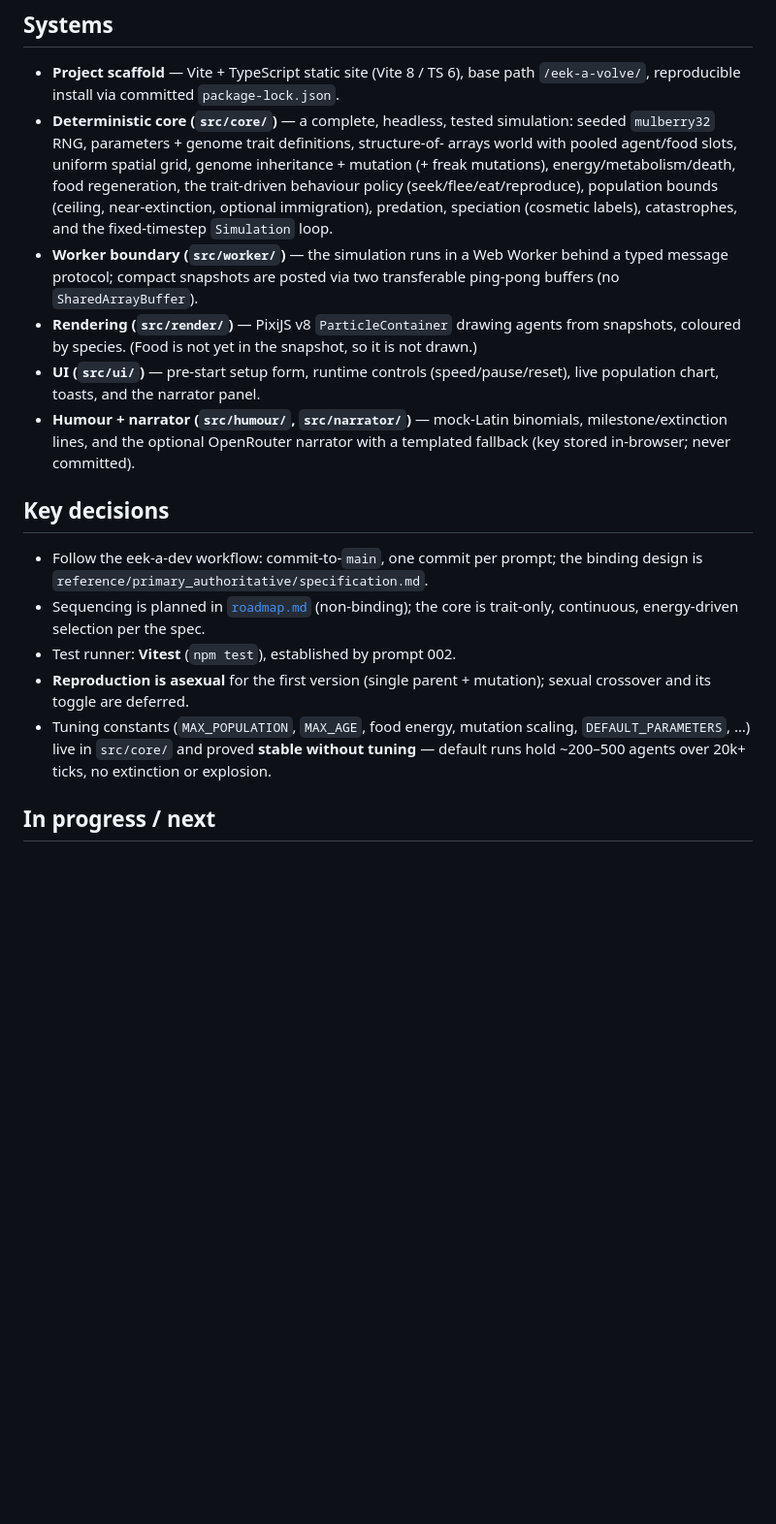
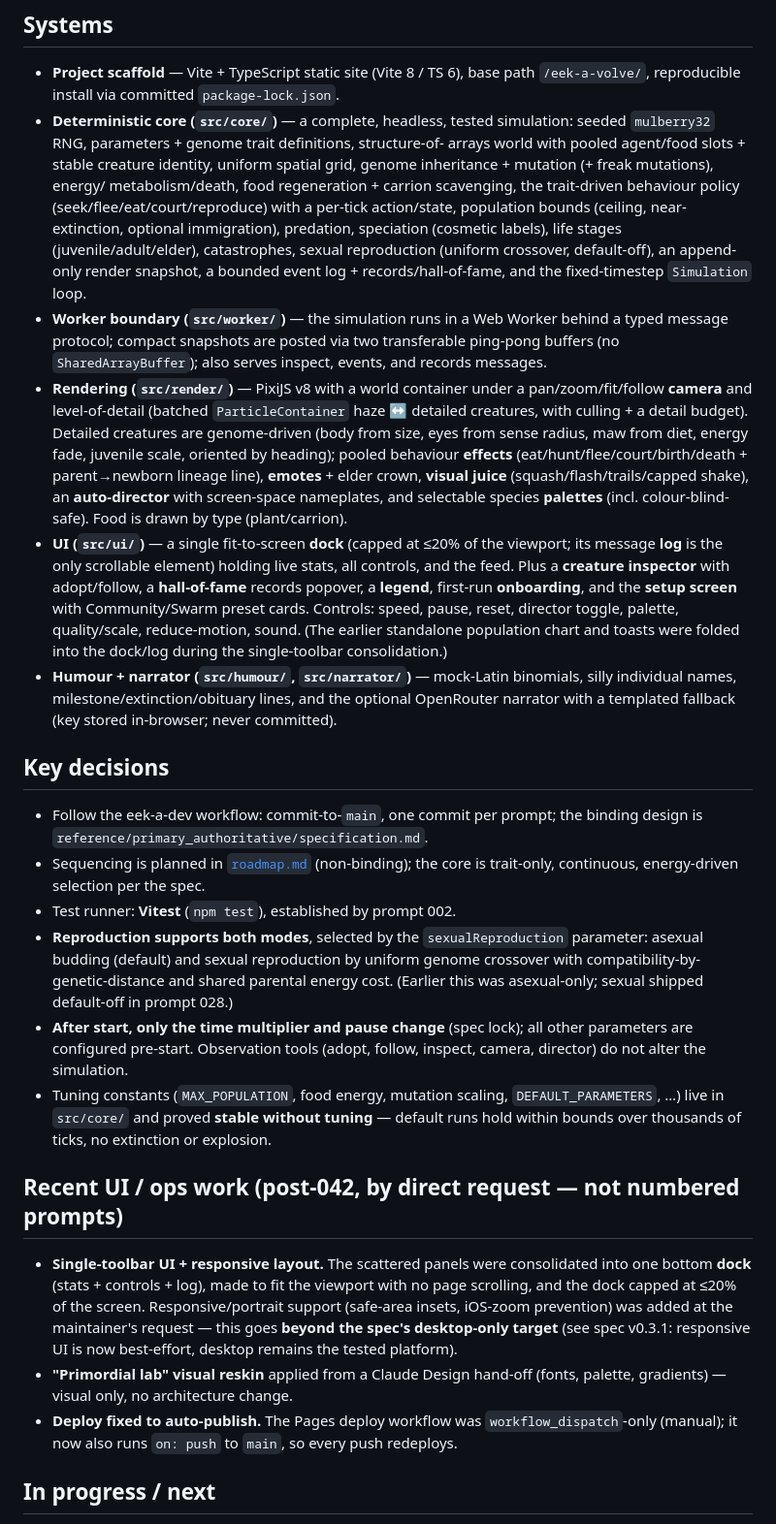
Before and after one commit to eelkedevries/eek-a-volve, a Markdown page: docs-dev/planning/current_state.md, the part around the change. Shown at 97% size. GitHub-like rendering; blank space fills up the shorter version.

```diff
--- a/docs-dev/planning/current_state.md
+++ b/docs-dev/planning/current_state.md
@@ -12,23 +12,40 @@ This file records what *is* (current reality). The binding design canon is `docs
   `/eek-a-volve/`, reproducible install via committed `package-lock.json`.
 - **Deterministic core (`src/core/`)** — a complete, headless, tested simulation:
   seeded `mulberry32` RNG, parameters + genome trait definitions, structure-of-
-  arrays world with pooled agent/food slots, uniform spatial grid, genome
-  inheritance + mutation (+ freak mutations), energy/metabolism/death, food
-  regeneration, the trait-driven behaviour policy (seek/flee/eat/reproduce),
+  arrays world with pooled agent/food slots + stable creature identity, uniform
+  spatial grid, genome inheritance + mutation (+ freak mutations), energy/
+  metabolism/death, food regeneration + carrion scavenging, the trait-driven
+  behaviour policy (seek/flee/eat/court/reproduce) with a per-tick action/state,
   population bounds (ceiling, near-extinction, optional immigration), predation,
-  speciation (cosmetic labels), catastrophes, and the fixed-timestep `Simulation`
-  loop.
+  speciation (cosmetic labels), life stages (juvenile/adult/elder), catastrophes,
+  sexual reproduction (uniform crossover, default-off), an append-only render
+  snapshot, a bounded event log + records/hall-of-fame, and the fixed-timestep
+  `Simulation` loop.
 - **Worker boundary (`src/worker/`)** — the simulation runs in a Web Worker
   behind a typed message protocol; compact snapshots are posted via two
-  transferable ping-pong buffers (no `SharedArrayBuffer`).
-- **Rendering (`src/render/`)** — PixiJS v8 `ParticleContainer` drawing agents
-  from snapshots, coloured by species. (Food is not yet in the snapshot, so it
-  is not drawn.)
-- **UI (`src/ui/`)** — pre-start setup form, runtime controls (speed/pause/reset),
-  live population chart, toasts, and the narrator panel.
+  transferable ping-pong buffers (no `SharedArrayBuffer`); also serves inspect,
+  events, and records messages.
+- **Rendering (`src/render/`)** — PixiJS v8 with a world container under a
+  pan/zoom/fit/follow **camera** and level-of-detail (batched `ParticleContainer`
+  haze ↔ detailed creatures, with culling + a detail budget). Detailed creatures
+  are genome-driven (body from size, eyes from sense radius, maw from diet,
+  energy fade, juvenile scale, oriented by heading); pooled behaviour **effects**
+  (eat/hunt/flee/court/birth/death + parent→newborn lineage line), **emotes** +
+  elder crown, **visual juice** (squash/flash/trails/capped shake), an
+  **auto-director** with screen-space nameplates, and selectable species
+  **palettes** (incl. colour-blind-safe). Food is drawn by type (plant/carrion).
+- **UI (`src/ui/`)** — a single fit-to-screen **dock** (capped at ≤20% of the
+  viewport; its message **log** is the only scrollable element) holding live
+  stats, all controls, and the feed. Plus a **creature inspector** with
+  adopt/follow, a **hall-of-fame** records popover, a **legend**, first-run
+  **onboarding**, and the **setup screen** with Community/Swarm preset cards.
+  Controls: speed, pause, reset, director toggle, palette, quality/scale,
+  reduce-motion, sound. (The earlier standalone population chart and toasts were
+  folded into the dock/log during the single-toolbar consolidation.)
 - **Humour + narrator (`src/humour/`, `src/narrator/`)** — mock-Latin binomials,
-  milestone/extinction lines, and the optional OpenRouter narrator with a
-  templated fallback (key stored in-browser; never committed).
+  silly individual names, milestone/extinction/obituary lines, and the optional
+  OpenRouter narrator with a templated fallback (key stored in-browser; never
+  committed).
 
 ## Key decisions
 
@@ -37,11 +54,32 @@ This file records what *is* (current reality). The binding design canon is `docs
 - Sequencing is planned in [`roadmap.md`](roadmap.md) (non-binding); the core is
   trait-only, continuous, energy-driven selection per the spec.
 - Test runner: **Vitest** (`npm test`), established by prompt 002.
-- **Reproduction is asexual** for the first version (single parent + mutation);
-  sexual crossover and its toggle are deferred.
-- Tuning constants (`MAX_POPULATION`, `MAX_AGE`, food energy, mutation scaling,
+- **Reproduction supports both modes**, selected by the `sexualReproduction`
+  parameter: asexual budding (default) and sexual reproduction by uniform genome
+  crossover with compatibility-by-genetic-distance and shared parental energy
+  cost. (Earlier this was asexual-only; sexual shipped default-off in prompt 028.)
+- **After start, only the time multiplier and pause change** (spec lock); all
+  other parameters are configured pre-start. Observation tools (adopt, follow,
+  inspect, camera, director) do not alter the simulation.
+- Tuning constants (`MAX_POPULATION`, food energy, mutation scaling,
   `DEFAULT_PARAMETERS`, …) live in `src/core/` and proved **stable without tuning**
-  — default runs hold ~200–500 agents over 20k+ ticks, no extinction or explosion.
+  — default runs hold within bounds over thousands of ticks, no extinction or
+  explosion.
+
+## Recent UI / ops work (post-042, by direct request — not numbered prompts)
+
+- **Single-toolbar UI + responsive layout.** The scattered panels were
+  consolidated into one bottom **dock** (stats + controls + log), made to fit the
+  viewport with no page scrolling, and the dock capped at ≤20% of the screen.
+  Responsive/portrait support (safe-area insets, iOS-zoom prevention) was added at
+  the maintainer's request — this goes **beyond the spec's desktop-only target**
+  (see spec v0.3.1: responsive UI is now best-effort, desktop remains the tested
+  platform).
+- **"Primordial lab" visual reskin** applied from a Claude Design hand-off (fonts,
+  palette, gradients) — visual only, no architecture change.
+- **Deploy fixed to auto-publish.** The Pages deploy workflow was
+  `workflow_dispatch`-only (manual); it now also runs `on: push` to `main`, so
+  every push redeploys.
 
 ## In progress / next
 
```
Also changed, not shown: docs-dev/planning/handoff.md (added, +303 -0 lines), 1 other file.
